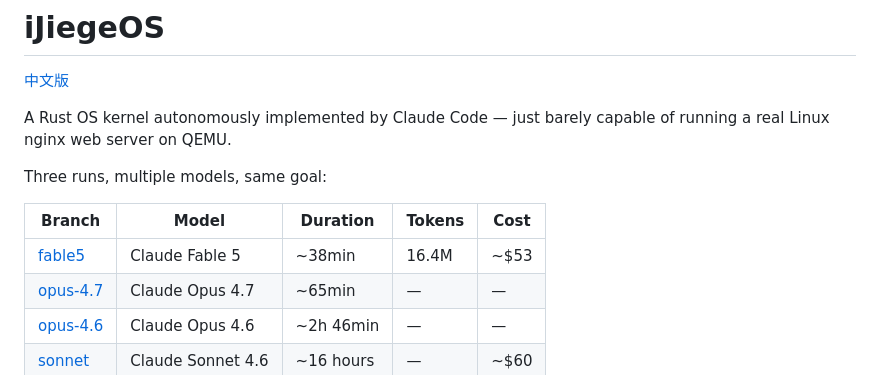
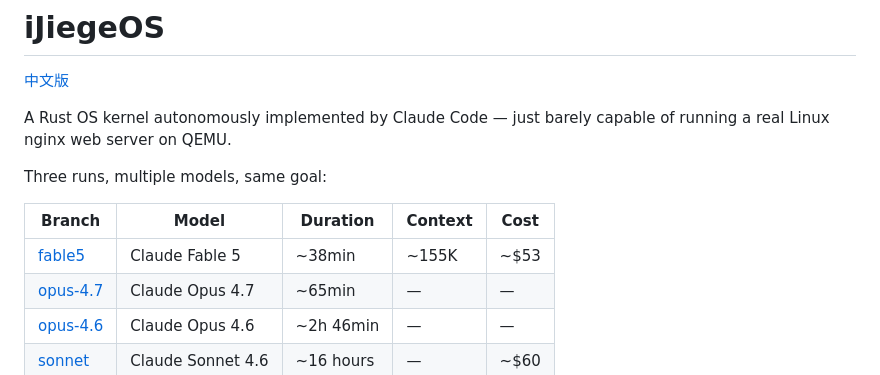
Before and after one commit to wangrunji0408/JiegeOSBench, a Markdown page: README.md, the part around the change. Drawn GitHub-style.

```diff
--- a/README.md
+++ b/README.md
@@ -6,9 +6,9 @@ A Rust OS kernel autonomously implemented by Claude Code — just barely capable
 
 Three runs, multiple models, same goal:
 
-| Branch | Model | Duration | Tokens | Cost |
-|--------|-------|----------|--------|------|
-| [fable5](https://github.com/wangrunji0408/iJiegeOS/tree/fable5) | Claude Fable 5 | ~38min | 16.4M | ~$53 |
+| Branch | Model | Duration | Context | Cost |
+|--------|-------|----------|---------|------|
+| [fable5](https://github.com/wangrunji0408/iJiegeOS/tree/fable5) | Claude Fable 5 | ~38min | ~155K | ~$53 |
 | [opus-4.7](https://github.com/wangrunji0408/iJiegeOS/tree/opus-4.7) | Claude Opus 4.7 | ~65min | — | — |
 | [opus-4.6](https://github.com/wangrunji0408/iJiegeOS/tree/opus-4.6) | Claude Opus 4.6 | ~2h 46min | — | — |
 | [sonnet](https://github.com/wangrunji0408/iJiegeOS/tree/sonnet) | Claude Sonnet 4.6 | ~16 hours | — | ~$60 |
```
Also changed, not shown: README-CN.md (+3 -3 lines).
